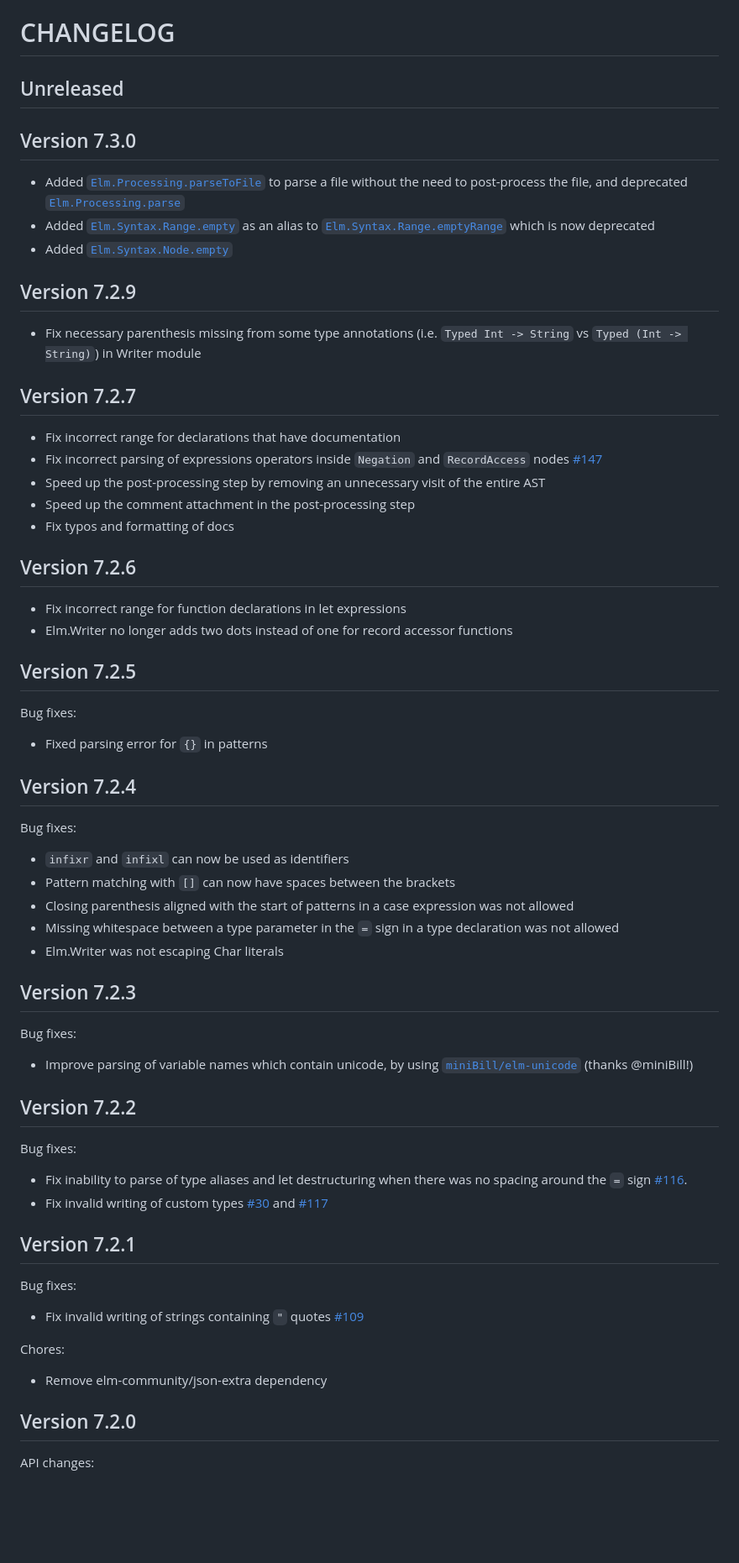
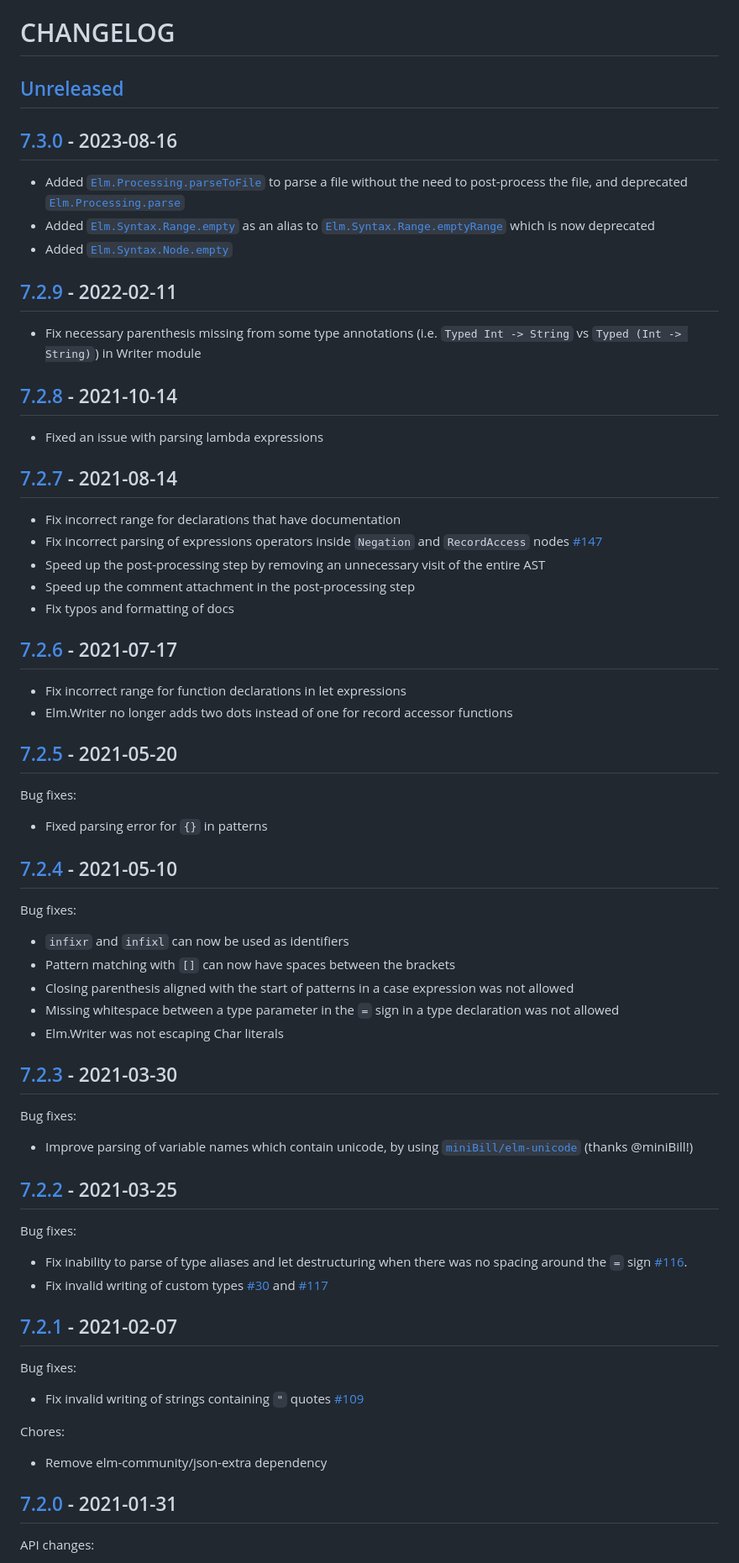
Before and after one commit to stil4m/elm-syntax, a Markdown page: CHANGELOG.md, the part around the change printed below. Shown: that part at 84% size. Rendered like a GitHub page; blank space fills up the shorter version.

Commit message:
Change the format of the CHANGELOG

```diff
--- a/CHANGELOG.md
+++ b/CHANGELOG.md
@@ -1,63 +1,67 @@
 # CHANGELOG
 
-## Unreleased
+## [Unreleased]
 
-## Version 7.3.0
+## [7.3.0] - 2023-08-16
 
 - Added [`Elm.Processing.parseToFile`] to parse a file without the need to post-process the file, and deprecated [`Elm.Processing.parse`]
 - Added [`Elm.Syntax.Range.empty`] as an alias to [`Elm.Syntax.Range.emptyRange`] which is now deprecated
 - Added [`Elm.Syntax.Node.empty`]
 
-## Version 7.2.9
+## [7.2.9] - 2022-02-11
 
-* Fix necessary parenthesis missing from some type annotations (i.e. `Typed Int -> String` vs `Typed (Int -> String)`) in Writer module
+- Fix necessary parenthesis missing from some type annotations (i.e. `Typed Int -> String` vs `Typed (Int -> String)`) in Writer module
 
-## Version 7.2.7
+## [7.2.8] - 2021-10-14
 
-* Fix incorrect range for declarations that have documentation
-* Fix incorrect parsing of expressions operators inside `Negation` and `RecordAccess` nodes [#147](https://github.com/stil4m/elm-syntax/pull/147)
-* Speed up the post-processing step by removing an unnecessary visit of the entire AST
-* Speed up the comment attachment in the post-processing step
-* Fix typos and formatting of docs
+- Fixed an issue with parsing lambda expressions
 
-## Version 7.2.6
+## [7.2.7] - 2021-08-14
 
-* Fix incorrect range for function declarations in let expressions
-* Elm.Writer no longer adds two dots instead of one for record accessor functions
+- Fix incorrect range for declarations that have documentation
+- Fix incorrect parsing of expressions operators inside `Negation` and `RecordAccess` nodes [#147](https://github.com/stil4m/elm-syntax/pull/147)
+- Speed up the post-processing step by removing an unnecessary visit of the entire AST
+- Speed up the comment attachment in the post-processing step
+- Fix typos and formatting of docs
 
-## Version 7.2.5
+## [7.2.6] - 2021-07-17
+
+- Fix incorrect range for function declarations in let expressions
+- Elm.Writer no longer adds two dots instead of one for record accessor functions
+
+## [7.2.5] - 2021-05-20
 
 Bug fixes:
-* Fixed parsing error for `{}` in patterns
+- Fixed parsing error for `{}` in patterns
 
-## Version 7.2.4
+## [7.2.4] - 2021-05-10
 
 Bug fixes:
-* `infixr` and `infixl` can now be used as identifiers
-* Pattern matching with `[]` can now have spaces between the brackets
-* Closing parenthesis aligned with the start of patterns in a case expression was not allowed
-* Missing whitespace between a type parameter in the `=` sign in a type declaration was not allowed
-* Elm.Writer was not escaping Char literals
+- `infixr` and `infixl` can now be used as identifiers
+- Pattern matching with `[]` can now have spaces between the brackets
+- Closing parenthesis aligned with the start of patterns in a case expression was not allowed
+- Missing whitespace between a type parameter in the `=` sign in a type declaration was not allowed
+- Elm.Writer was not escaping Char literals
 
-## Version 7.2.3
+## [7.2.3] - 2021-03-30
 
 Bug fixes:
-* Improve parsing of variable names which contain unicode, by using [`miniBill/elm-unicode`](https://package.elm-lang.org/packages/miniBill/elm-unicode/latest/) (thanks @miniBill!)
+- Improve parsing of variable names which contain unicode, by using [`miniBill/elm-unicode`](https://package.elm-lang.org/packages/miniBill/elm-unicode/latest/) (thanks @miniBill!)
 
-## Version 7.2.2
+## [7.2.2] - 2021-03-25
 
 Bug fixes:
-* Fix inability to parse of type aliases and let destructuring when there was no spacing around the `=` sign [#116](https://github.com/stil4m/elm-syntax/pull/116).
-* Fix invalid writing of custom types [#30](https://github.com/stil4m/elm-syntax/issues/30) and [#117](https://github.com/stil4m/elm-syntax/issues/117)
+- Fix inability to parse of type aliases and let destructuring when there was no spacing around the `=` sign [#116](https://github.com/stil4m/elm-syntax/pull/116).
+- Fix invalid writing of custom types [#30](https://github.com/stil4m/elm-syntax/issues/30) and [#117](https://github.com/stil4m/elm-syntax/issues/117)
 
-## Version 7.2.1
+## [7.2.1] - 2021-02-07
 
 Bug fixes:
-* Fix invalid writing of strings containing `"` quotes [#109](https://github.com/stil4m/elm-syntax/issues/109)
+- Fix invalid writing of strings containing `"` quotes [#109](https://github.com/stil4m/elm-syntax/issues/109)
 
 Chores:
 - Remove elm-community/json-extra dependency
 
-## Version 7.2.0
+## [7.2.0] - 2021-01-31
 
 API changes:
```
Also changed, not shown: other parts of CHANGELOG.md (+38 -22 lines).
